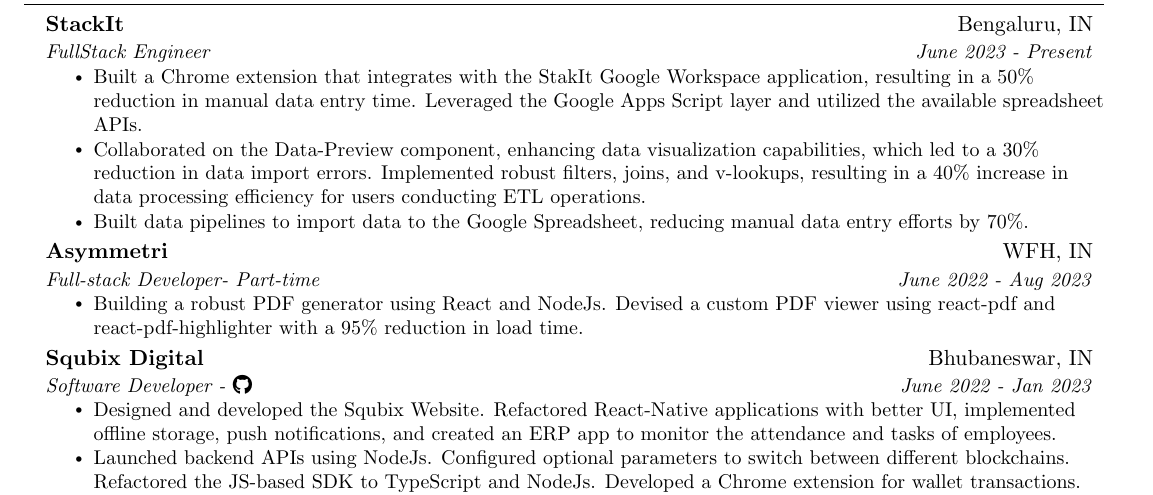
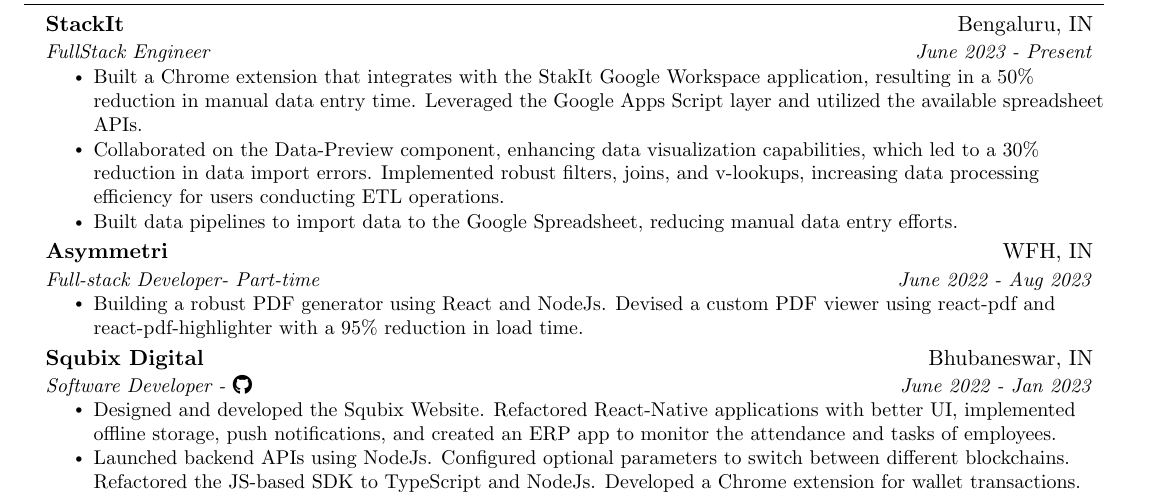
Before and after one commit to fuzzymfx/fuzzymfx.github.io, a LaTeX CV (templates/resume/resume.tex): part of the page, cut so that both start at the same text. Compiled offline with pdfLaTeX.

Commit message:
updating resume

```diff
--- a/templates/resume/resume.tex
+++ b/templates/resume/resume.tex
@@ -136,9 +136,9 @@
         \resumeItem
           {Built a Chrome extension that integrates with the StakIt Google Workspace application, resulting in a 50\% reduction in manual data entry time. Leveraged the Google Apps Script layer and utilized the available spreadsheet APIs.}
         \resumeItem
-          {Collaborated on the Data-Preview component, enhancing data visualization capabilities, which led to a 30\% reduction in data import errors. Implemented robust filters, joins, and v-lookups, resulting in a 40\% increase in data processing efficiency for users conducting ETL operations.}
+          {Collaborated on the Data-Preview component, enhancing data visualization capabilities, which led to a 30\% reduction in data import errors. Implemented robust filters, joins, and v-lookups, increasing data processing efficiency for users conducting ETL operations.}
         \resumeItem
-        {Built data pipelines to import data to the Google Spreadsheet, reducing manual data entry efforts by 70\%.}
+        {Built data pipelines to import data to the Google Spreadsheet, reducing manual data entry efforts.}
       \resumeItemListEnd
       \resumeSubheading
       {Asymmetri}{WFH, IN}
```
